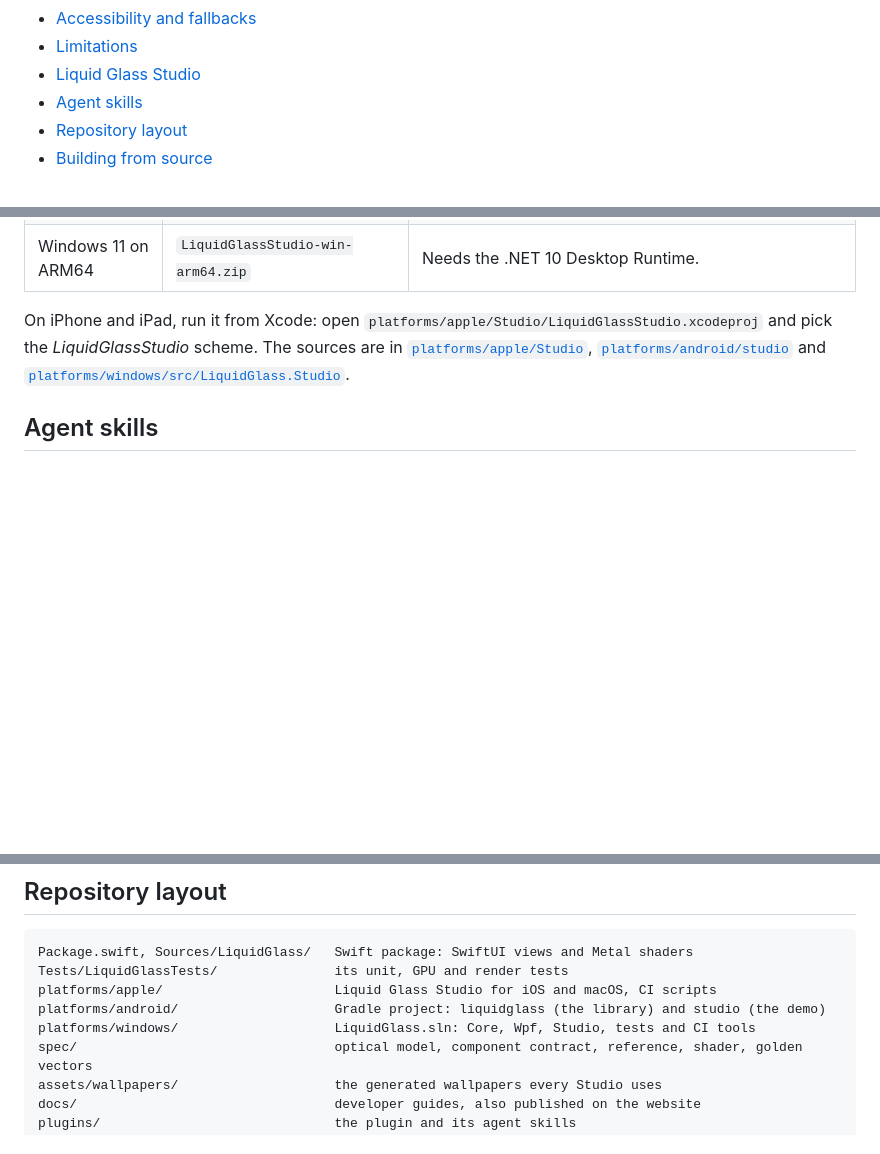
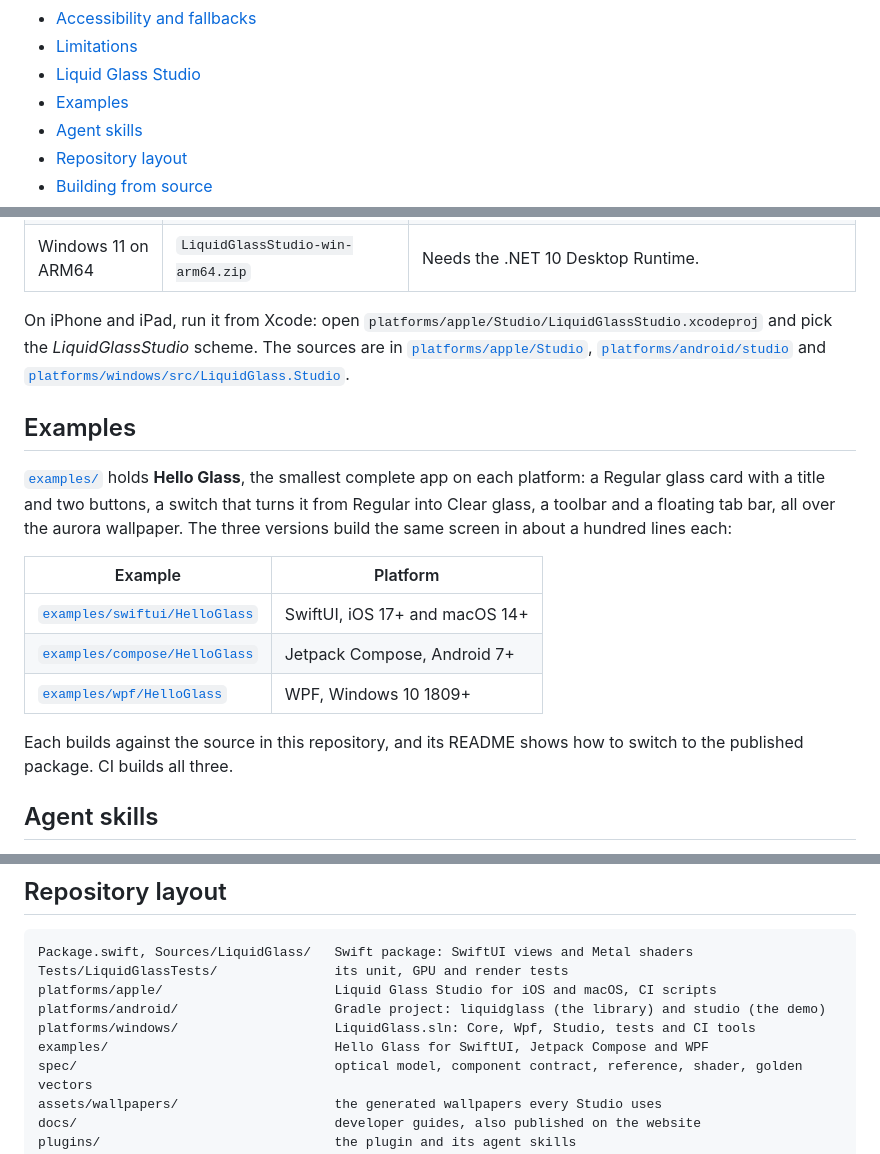
Before and after one commit to rookasrudzianskas/liquid-glass-mac-windows-ios-android, a Markdown page: README.md, 3 parts joined by grey strips. Rendered like a GitHub page; blank space fills up the shorter version.

Commit message:
Examples: an index of the three Hello Glass apps, and an Examples section in the README

```diff
--- a/README.md
+++ b/README.md
@@ -36,6 +36,7 @@ Each port draws the glass itself on the GPU, with Metal, AGSL or an HLSL pixel s
 - [Accessibility and fallbacks](#accessibility-and-fallbacks)
 - [Limitations](#limitations)
 - [Liquid Glass Studio](#liquid-glass-studio)
+- [Examples](#examples)
 - [Agent skills](#agent-skills)
 - [Repository layout](#repository-layout)
 - [Building from source](#building-from-source)
@@ -276,6 +277,18 @@ Prebuilt apps are on the [downloads page](https://liquid-glass-engineering.verce
 
 On iPhone and iPad, run it from Xcode: open `platforms/apple/Studio/LiquidGlassStudio.xcodeproj` and pick the *LiquidGlassStudio* scheme. The sources are in [`platforms/apple/Studio`](platforms/apple/Studio), [`platforms/android/studio`](platforms/android/studio) and [`platforms/windows/src/LiquidGlass.Studio`](platforms/windows/src/LiquidGlass.Studio).
 
+## Examples
+
+[`examples/`](examples) holds **Hello Glass**, the smallest complete app on each platform: a Regular glass card with a title and two buttons, a switch that turns it from Regular into Clear glass, a toolbar and a floating tab bar, all over the aurora wallpaper. The three versions build the same screen in about a hundred lines each:
+
+| Example | Platform |
+| --- | --- |
+| [`examples/swiftui/HelloGlass`](examples/swiftui/HelloGlass) | SwiftUI, iOS 17+ and macOS 14+ |
+| [`examples/compose/HelloGlass`](examples/compose/HelloGlass) | Jetpack Compose, Android 7+ |
+| [`examples/wpf/HelloGlass`](examples/wpf/HelloGlass) | WPF, Windows 10 1809+ |
+
+Each builds against the source in this repository, and its README shows how to switch to the published package. CI builds all three.
+
 ## Agent skills
 
 The repository is also a plugin marketplace. Its `liquid-glass` plugin carries agent skills that design and build with these libraries:
@@ -305,6 +318,7 @@ Tests/LiquidGlassTests/               its unit, GPU and render tests
 platforms/apple/                      Liquid Glass Studio for iOS and macOS, CI scripts
 platforms/android/                    Gradle project: liquidglass (the library) and studio (the demo)
 platforms/windows/                    LiquidGlass.sln: Core, Wpf, Studio, tests and CI tools
+examples/                             Hello Glass for SwiftUI, Jetpack Compose and WPF
 spec/                                 optical model, component contract, reference, shader, golden vectors
 assets/wallpapers/                    the generated wallpapers every Studio uses
 docs/                                 developer guides, also published on the website
```
Also changed, not shown: examples/README.md (added, +26 -0 lines).
